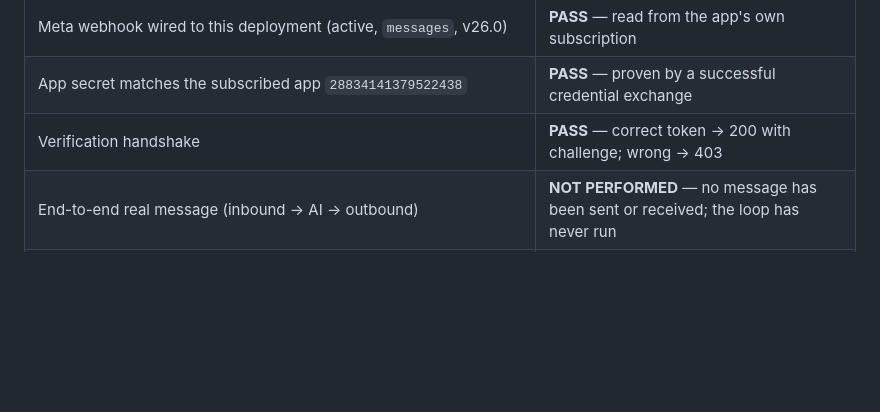
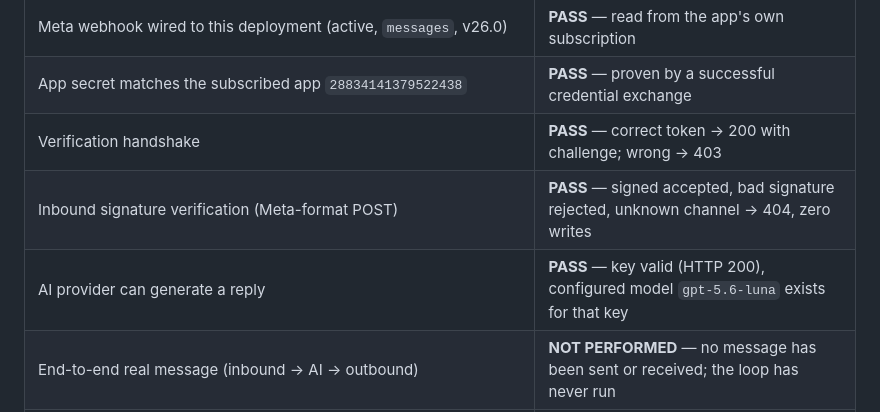
Before and after one commit to sammaash/saas-project, a Markdown page: docs/CINDY_BAKES_ONBOARDING_STATUS.md, the part around the change. Rendered like a GitHub page; blank space fills up the shorter version.

Commit message:
Record AI provider pre-flight verification
The OpenAI key is present in production, accepted by the API, and the configured model gpt-5.6-luna exists for that key, so the bot can generate replies. With this, every link except an actual customer message is verified.

```diff
--- a/docs/CINDY_BAKES_ONBOARDING_STATUS.md
+++ b/docs/CINDY_BAKES_ONBOARDING_STATUS.md
@@ -622,6 +622,8 @@ The administrator UUID must be the verified Supabase Auth `sub` (an active row i
 | Meta webhook wired to this deployment (active, `messages`, v26.0) | **PASS** — read from the app's own subscription |
 | App secret matches the subscribed app `28834141379522438` | **PASS** — proven by a successful credential exchange |
 | Verification handshake | **PASS** — correct token → 200 with challenge; wrong → 403 |
+| Inbound signature verification (Meta-format POST) | **PASS** — signed accepted, bad signature rejected, unknown channel → 404, zero writes |
+| AI provider can generate a reply | **PASS** — key valid (HTTP 200), configured model `gpt-5.6-luna` exists for that key |
 | End-to-end real message (inbound → AI → outbound) | **NOT PERFORMED** — no message has been sent or received; the loop has never run |
 | Railway deployment (branch confirmed, startup gate verified) | **PASS** for everything verifiable here; live service response not yet observed |
 | Production migration and live-number verification | **NOT ATTEMPTED** — requires explicit authorisation |
```
